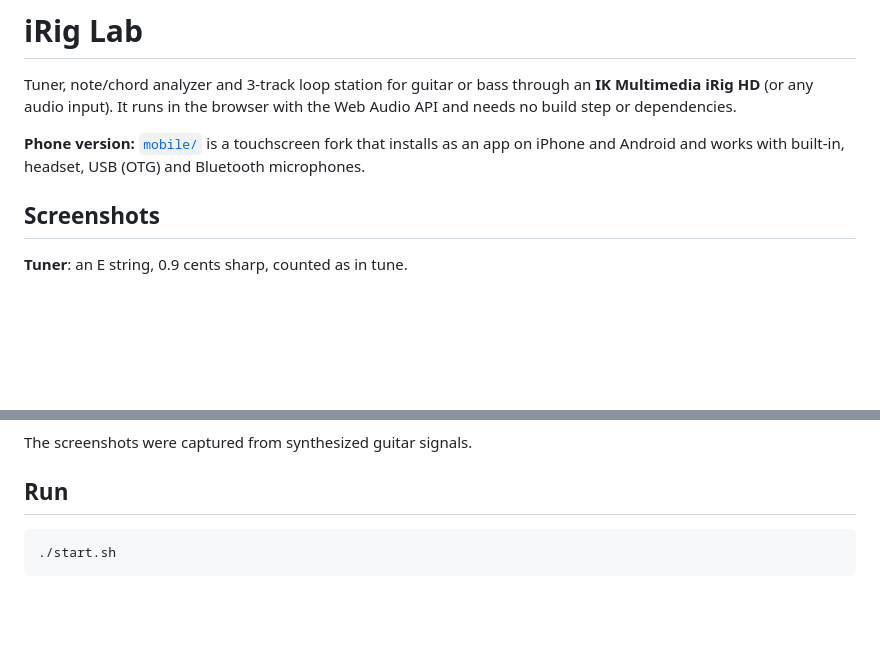
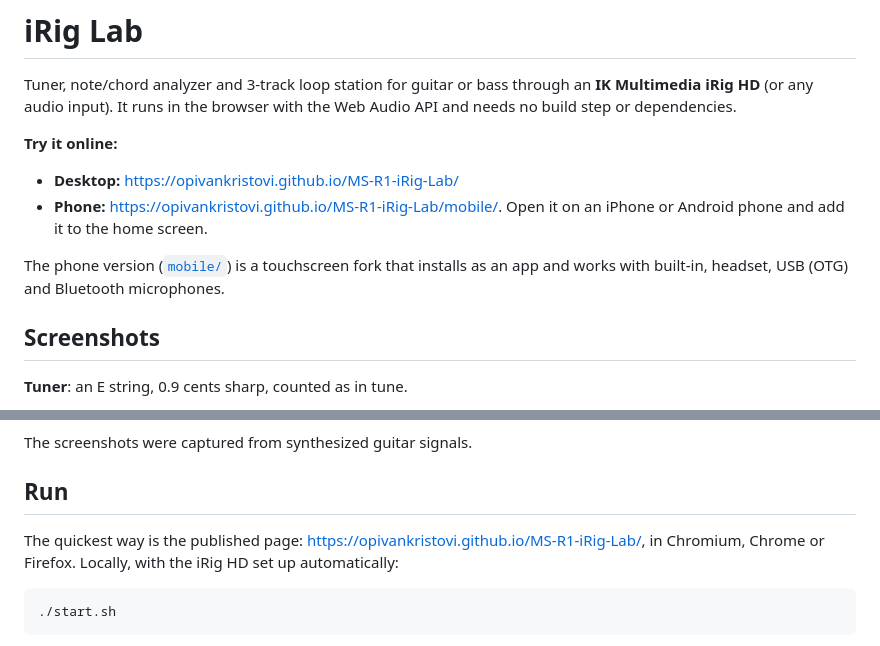
Before and after one commit to opivankristovi/TML-Tuner-Metronome-Looper, a Markdown page: README.md, 2 parts joined by grey strips. Rendered like a GitHub page; blank space fills up the shorter version.

Commit message:
Link the published GitHub Pages sites in the READMEs
Co-Authored-By: Claude Opus 5.5 <noreply@anthropic.com>

````diff
--- a/README.md
+++ b/README.md
@@ -4,8 +4,12 @@ Tuner, note/chord analyzer and 3-track loop station for guitar or bass through a
 (or any audio input). It runs in the browser with the Web Audio API and needs no build step
 or dependencies.
 
-**Phone version:** [`mobile/`](mobile/README.md) is a touchscreen fork that installs as an app on
-iPhone and Android and works with built-in, headset, USB (OTG) and Bluetooth microphones.
+**Try it online:**
+- **Desktop:** [https://opivankristovi.github.io/MS-R1-iRig-Lab/](https://opivankristovi.github.io/MS-R1-iRig-Lab/)
+- **Phone:** [https://opivankristovi.github.io/MS-R1-iRig-Lab/mobile/](https://opivankristovi.github.io/MS-R1-iRig-Lab/mobile/). Open it on an iPhone or Android phone and add it to the home screen.
+
+The phone version ([`mobile/`](mobile/README.md)) is a touchscreen fork that installs as an app and works
+with built-in, headset, USB (OTG) and Bluetooth microphones.
 
 ## Screenshots
 
@@ -25,6 +29,9 @@ Dashed dots are octave doublings inferred from the shape.
 The screenshots were captured from synthesized guitar signals.
 
 ## Run
+
+The quickest way is the published page: [https://opivankristovi.github.io/MS-R1-iRig-Lab/](https://opivankristovi.github.io/MS-R1-iRig-Lab/), in Chromium, Chrome or Firefox.
+Locally, with the iRig HD set up automatically:
 
 ```bash
 ./start.sh
````
Also changed, not shown: mobile/README.md (+7 -3 lines).
